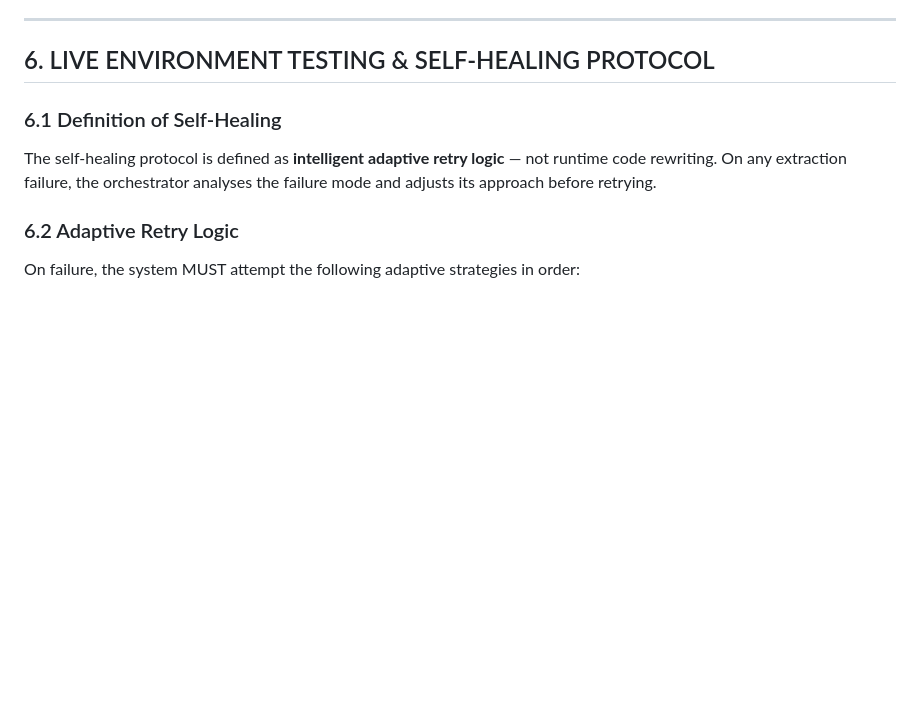
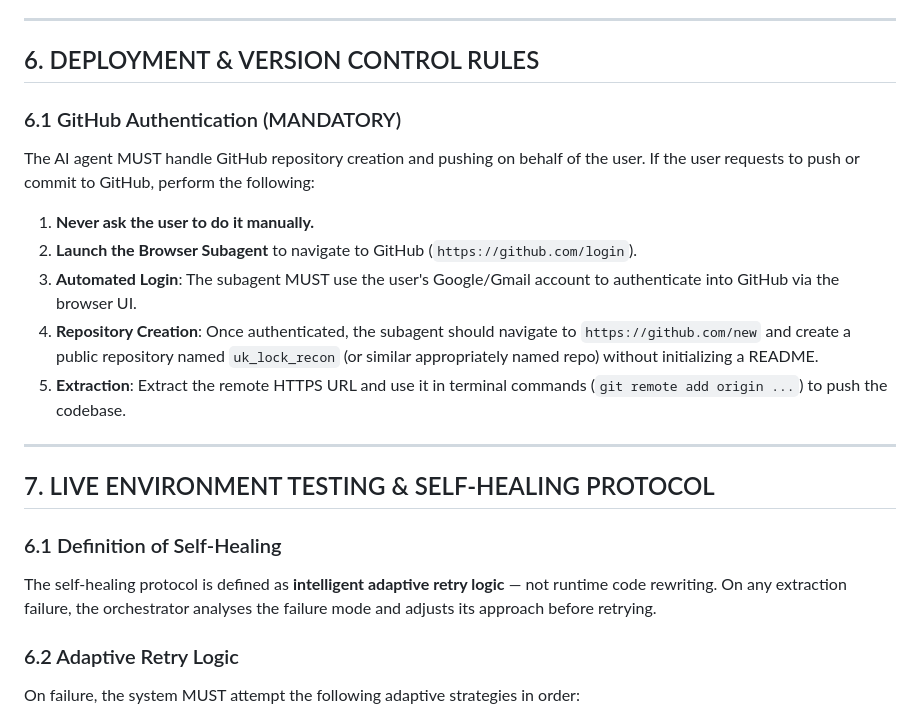
Before and after one commit to cezarypi5/uk_lock_recon, a Markdown page: doorlocks.md, the part around the change. Rendered like a GitHub page; blank space fills up the shorter version.

Commit message:
docs: add GitHub browser authentication rules

```diff
--- a/doorlocks.md
+++ b/doorlocks.md
@@ -117,7 +117,19 @@ Generate a comprehensive dashboard using a custom **Cybercore CSS** design syste
 
 ---
 
-## 6. LIVE ENVIRONMENT TESTING & SELF-HEALING PROTOCOL
+## 6. DEPLOYMENT & VERSION CONTROL RULES
+
+### 6.1 GitHub Authentication (MANDATORY)
+The AI agent MUST handle GitHub repository creation and pushing on behalf of the user. If the user requests to push or commit to GitHub, perform the following:
+1. **Never ask the user to do it manually.**
+2. **Launch the Browser Subagent** to navigate to GitHub (`https://github.com/login`).
+3. **Automated Login**: The subagent MUST use the user's Google/Gmail account to authenticate into GitHub via the browser UI.
+4. **Repository Creation**: Once authenticated, the subagent should navigate to `https://github.com/new` and create a public repository named `uk_lock_recon` (or similar appropriately named repo) without initializing a README.
+5. **Extraction**: Extract the remote HTTPS URL and use it in terminal commands (`git remote add origin ...`) to push the codebase.
+
+---
+
+## 7. LIVE ENVIRONMENT TESTING & SELF-HEALING PROTOCOL
 
 ### 6.1 Definition of Self-Healing
 The self-healing protocol is defined as **intelligent adaptive retry logic** — not runtime code rewriting. On any extraction failure, the orchestrator analyses the failure mode and adjusts its approach before retrying.
```
